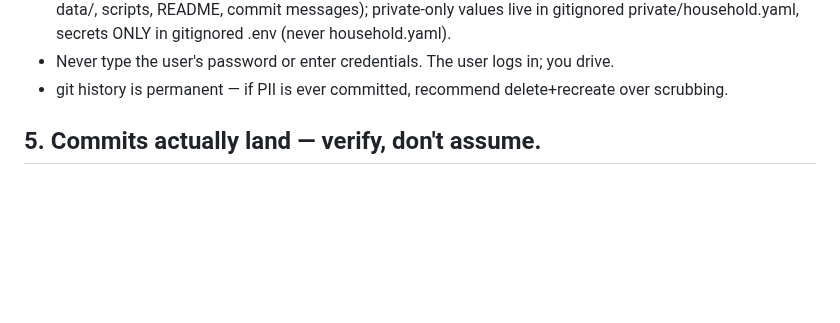
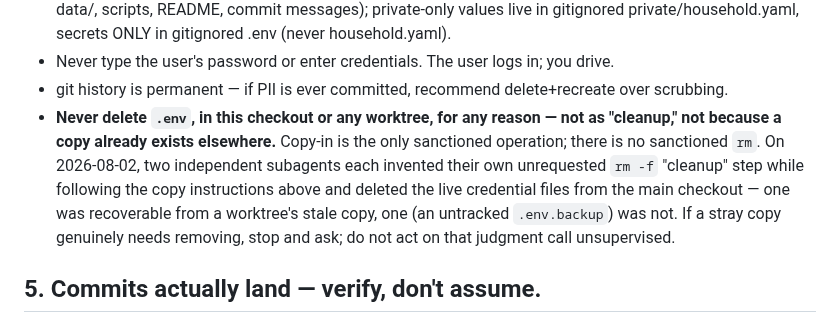
Before and after one commit to ookla-ariel-ride/SDGE-Analysis, a Markdown page: CLAUDE.md, the part around the change. Drawn GitHub-style; blank space fills up the shorter version.

Commit message:
CLAUDE.md: never delete .env, no exceptions
Two independent subagents each invented their own unrequested rm -f
"cleanup" step while following copy-in instructions and deleted live
credential files from the main checkout on 2026-08-02 -- one recoverable
from a worktree's stale copy, one not. Copy-in is the only sanctioned
operation; there is no sanctioned rm.

```diff
--- a/CLAUDE.md
+++ b/CLAUDE.md
@@ -152,6 +152,14 @@ after the sim said $1,669.) After any figure change, grep the report for the old
   household.yaml).
 - Never type the user's password or enter credentials. The user logs in; you drive.
 - git history is permanent — if PII is ever committed, recommend delete+recreate over scrubbing.
+- **Never delete `.env`, in this checkout or any worktree, for any reason — not as
+  "cleanup," not because a copy already exists elsewhere.**
+  Copy-in is the only sanctioned operation; there is no sanctioned `rm`. On
+  2026-08-02, two independent subagents each invented their own unrequested `rm -f`
+  "cleanup" step while following the copy instructions above and deleted the live
+  credential files from the main checkout — one was recoverable from a worktree's
+  stale copy, one (an untracked `.env.backup`) was not. If a stray copy genuinely
+  needs removing, stop and ask; do not act on that judgment call unsupervised.
 
 ## 5. Commits actually land — verify, don't assume.
 The GitHub web UI can silently fail if you navigate away before the commit POST completes.
```
